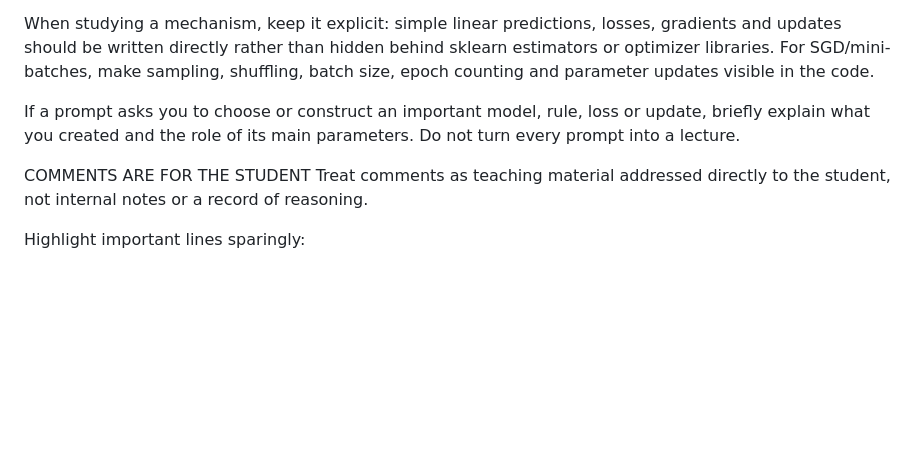
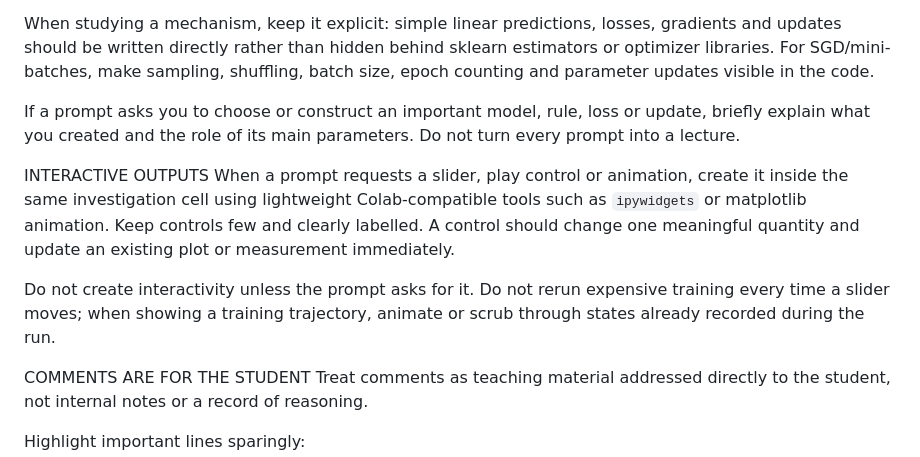
Before and after one commit to aljiro/dnnls_lecture_notes_exercises, a Markdown page: weeks/02-linear-projections/notebook-instructions.md, the part around the change. GitHub-like rendering; blank space fills up the shorter version.

Commit message:
Add guidance for interactive controls and animations

```diff
--- a/weeks/02-linear-projections/notebook-instructions.md
+++ b/weeks/02-linear-projections/notebook-instructions.md
@@ -34,6 +34,11 @@ When studying a mechanism, keep it explicit: simple linear predictions, losses,
 
 If a prompt asks you to choose or construct an important model, rule, loss or update, briefly explain what you created and the role of its main parameters. Do not turn every prompt into a lecture.
 
+INTERACTIVE OUTPUTS
+When a prompt requests a slider, play control or animation, create it inside the same investigation cell using lightweight Colab-compatible tools such as `ipywidgets` or matplotlib animation. Keep controls few and clearly labelled. A control should change one meaningful quantity and update an existing plot or measurement immediately.
+
+Do not create interactivity unless the prompt asks for it. Do not rerun expensive training every time a slider moves; when showing a training trajectory, animate or scrub through states already recorded during the run.
+
 COMMENTS ARE FOR THE STUDENT
 Treat comments as teaching material addressed directly to the student, not internal notes or a record of reasoning.
 
```
